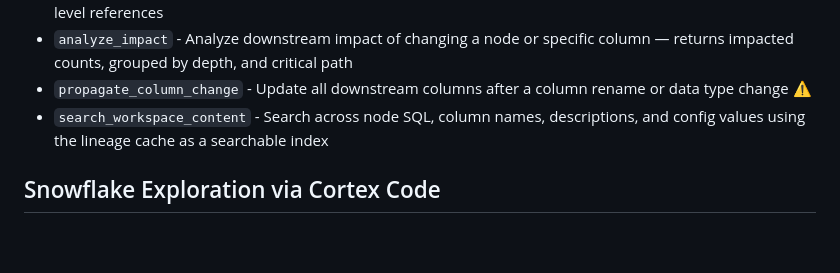
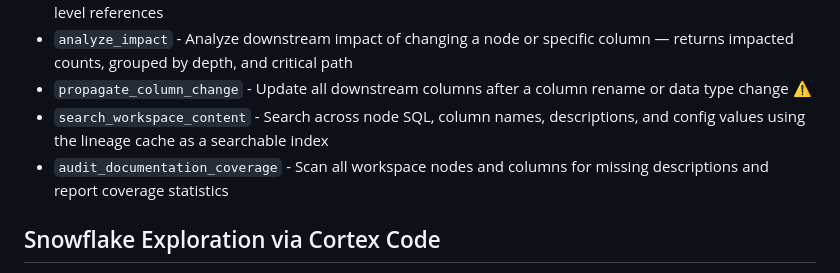
Before and after one commit to jessemarshall/coalesce-transform-mcp, a Markdown page: README.md, the part around the change. Rendered like a GitHub page; blank space fills up the shorter version.

Commit message:
Add audit_documentation_coverage to README tool reference
The tool was registered in src/mcp/lineage.ts and listed in
SERVER_INSTRUCTIONS but missing from the README Lineage & Impact
section.

```diff
--- a/README.md
+++ b/README.md
@@ -347,6 +347,7 @@ Custom logic built on top of the API: pipeline planning, config completion, join
 - `analyze_impact` - Analyze downstream impact of changing a node or specific column — returns impacted counts, grouped by depth, and critical path
 - `propagate_column_change` - Update all downstream columns after a column rename or data type change ⚠️
 - `search_workspace_content` - Search across node SQL, column names, descriptions, and config values using the lineage cache as a searchable index
+- `audit_documentation_coverage` - Scan all workspace nodes and columns for missing descriptions and report coverage statistics
 
 ## Snowflake Exploration via Cortex Code
 
```
